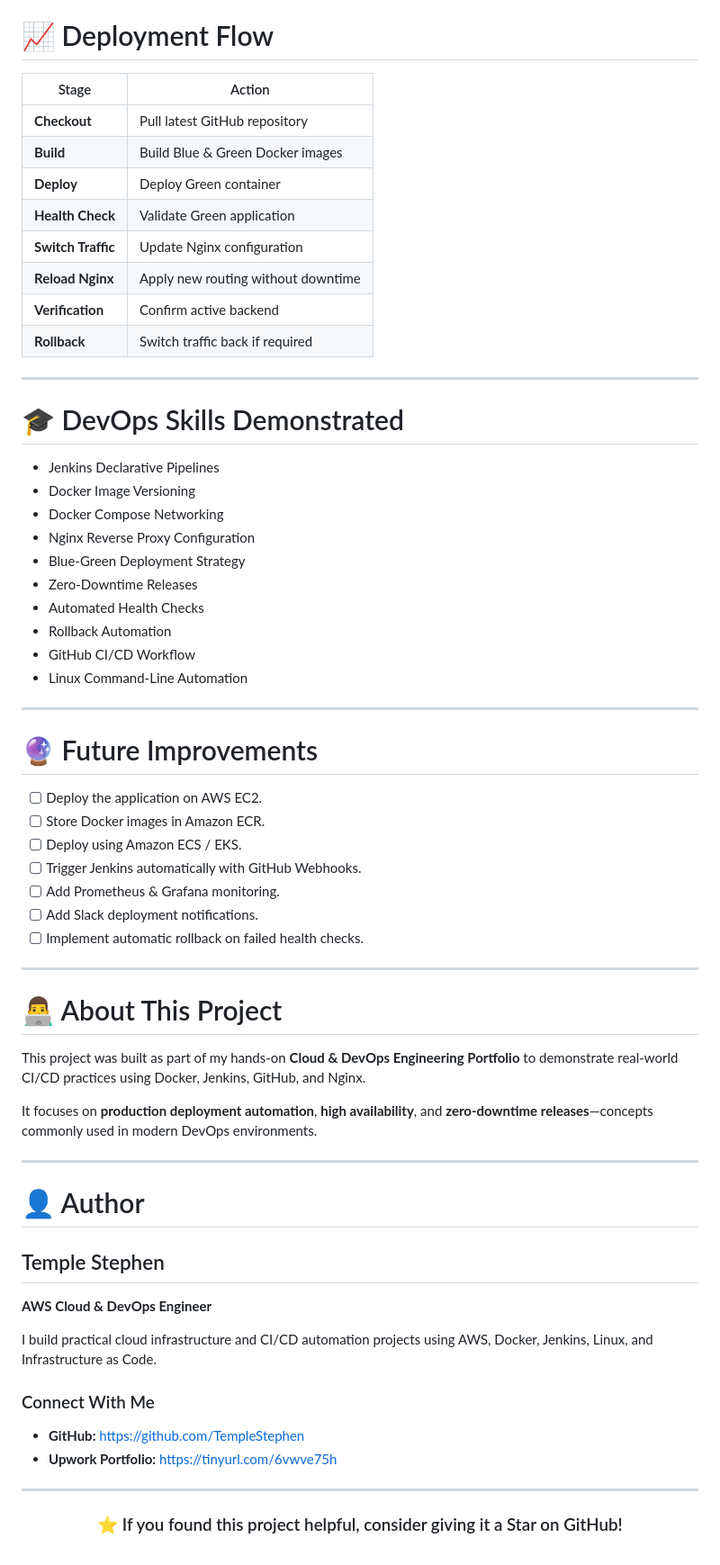
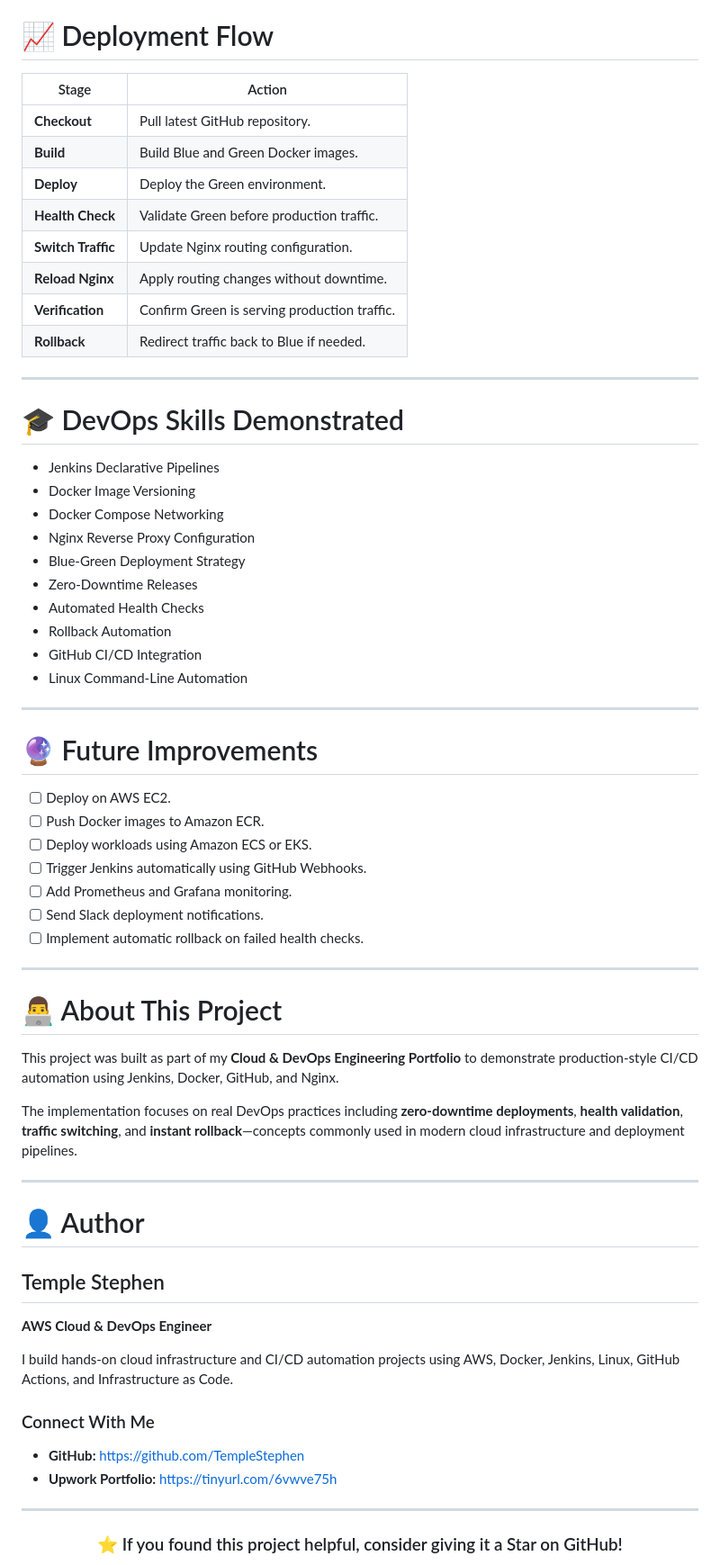
Before and after one commit to TempleStephen/jenkins-blue-green-cicd, a Markdown page: README.md, the part around one of its changes. Shown at 90% size. GitHub-like rendering.

Commit message:
Revise README for Blue-Green CI/CD project
Updated project overview, architecture, features, and added detailed steps for the Blue-Green deployment workflow.

```diff
--- a/README.md
+++ b/README.md
@@ -600,51 +666,51 @@ Example:
 
 # 📈 Deployment Flow
 
-| Stage              | Action                             |
-| ------------------ | ---------------------------------- |
-| **Checkout**       | Pull latest GitHub repository      |
-| **Build**          | Build Blue & Green Docker images   |
-| **Deploy**         | Deploy Green container             |
-| **Health Check**   | Validate Green application         |
-| **Switch Traffic** | Update Nginx configuration         |
-| **Reload Nginx**   | Apply new routing without downtime |
-| **Verification**   | Confirm active backend             |
-| **Rollback**       | Switch traffic back if required    |
+| Stage | Action |
+|-------|--------|
+| **Checkout** | Pull latest GitHub repository. |
+| **Build** | Build Blue and Green Docker images. |
+| **Deploy** | Deploy the Green environment. |
+| **Health Check** | Validate Green before production traffic. |
+| **Switch Traffic** | Update Nginx routing configuration. |
+| **Reload Nginx** | Apply routing changes without downtime. |
+| **Verification** | Confirm Green is serving production traffic. |
+| **Rollback** | Redirect traffic back to Blue if needed. |
 
 ---
 
 # 🎓 DevOps Skills Demonstrated
 
-* Jenkins Declarative Pipelines
-* Docker Image Versioning
-* Docker Compose Networking
-* Nginx Reverse Proxy Configuration
-* Blue-Green Deployment Strategy
-* Zero-Downtime Releases
-* Automated Health Checks
-* Rollback Automation
-* GitHub CI/CD Workflow
-* Linux Command-Line Automation
+- Jenkins Declarative Pipelines
+- Docker Image Versioning
+- Docker Compose Networking
+- Nginx Reverse Proxy Configuration
+- Blue-Green Deployment Strategy
+- Zero-Downtime Releases
+- Automated Health Checks
+- Rollback Automation
+- GitHub CI/CD Integration
+- Linux Command-Line Automation
 
 ---
 
 # 🔮 Future Improvements
 
-* [ ] Deploy the application on AWS EC2.
-* [ ] Store Docker images in Amazon ECR.
-* [ ] Deploy using Amazon ECS / EKS.
-* [ ] Trigger Jenkins automatically with GitHub Webhooks.
-* [ ] Add Prometheus & Grafana monitoring.
-* [ ] Add Slack deployment notifications.
-* [ ] Implement automatic rollback on failed health checks.
+- [ ] Deploy on AWS EC2.
+- [ ] Push Docker images to Amazon ECR.
+- [ ] Deploy workloads using Amazon ECS or EKS.
+- [ ] Trigger Jenkins automatically using GitHub Webhooks.
+- [ ] Add Prometheus and Grafana monitoring.
+- [ ] Send Slack deployment notifications.
+- [ ] Implement automatic rollback on failed health checks.
 
 ---
 
 # 👨‍💻 About This Project
 
-This project was built as part of my hands-on **Cloud & DevOps Engineering Portfolio** to demonstrate real-world CI/CD practices using Docker, Jenkins, GitHub, and Nginx.
+This project was built as part of my **Cloud & DevOps Engineering Portfolio** to demonstrate production-style CI/CD automation using Jenkins, Docker, GitHub, and Nginx.
 
-It focuses on **production deployment automation**, **high availability**, and **zero-downtime releases**—concepts commonly used in modern DevOps environments.
+The implementation focuses on real DevOps practices including **zero-downtime deployments**, **health validation**, **traffic switching**, and **instant rollback**—concepts commonly used in modern cloud infrastructure and deployment pipelines.
 
 ---
 
@@ -654,12 +720,12 @@ It focuses on **production deployment automation**, **high availability**, and *
 
 **AWS Cloud & DevOps Engineer**
 
-I build practical cloud infrastructure and CI/CD automation projects using AWS, Docker, Jenkins, Linux, and Infrastructure as Code.
+I build hands-on cloud infrastructure and CI/CD automation projects using AWS, Docker, Jenkins, Linux, GitHub Actions, and Infrastructure as Code.
 
 ### Connect With Me
 
-* **GitHub:** https://github.com/TempleStephen
-* **Upwork Portfolio:** https://tinyurl.com/6vwve75h
+- **GitHub:** https://github.com/TempleStephen
+- **Upwork Portfolio:** https://tinyurl.com/6vwve75h
 
 ---
 
```
Also changed, not shown: other parts of README.md (+194 -128 lines).
